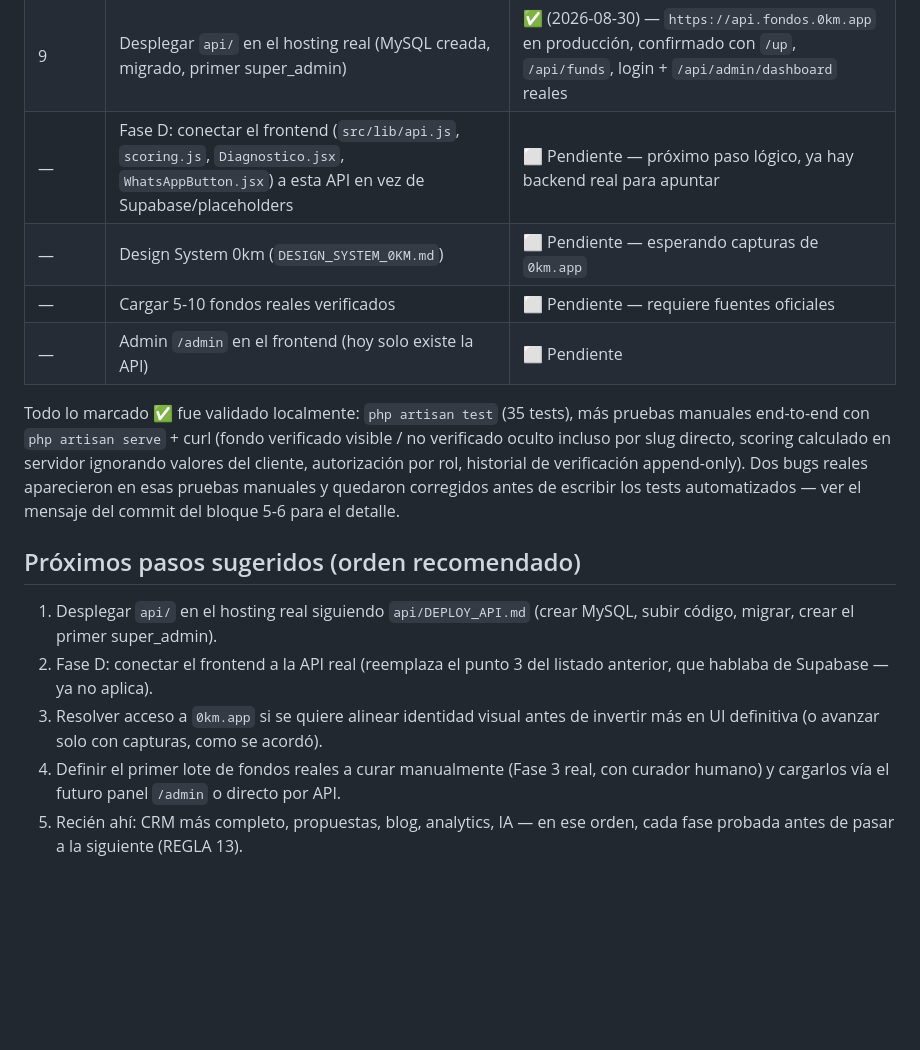
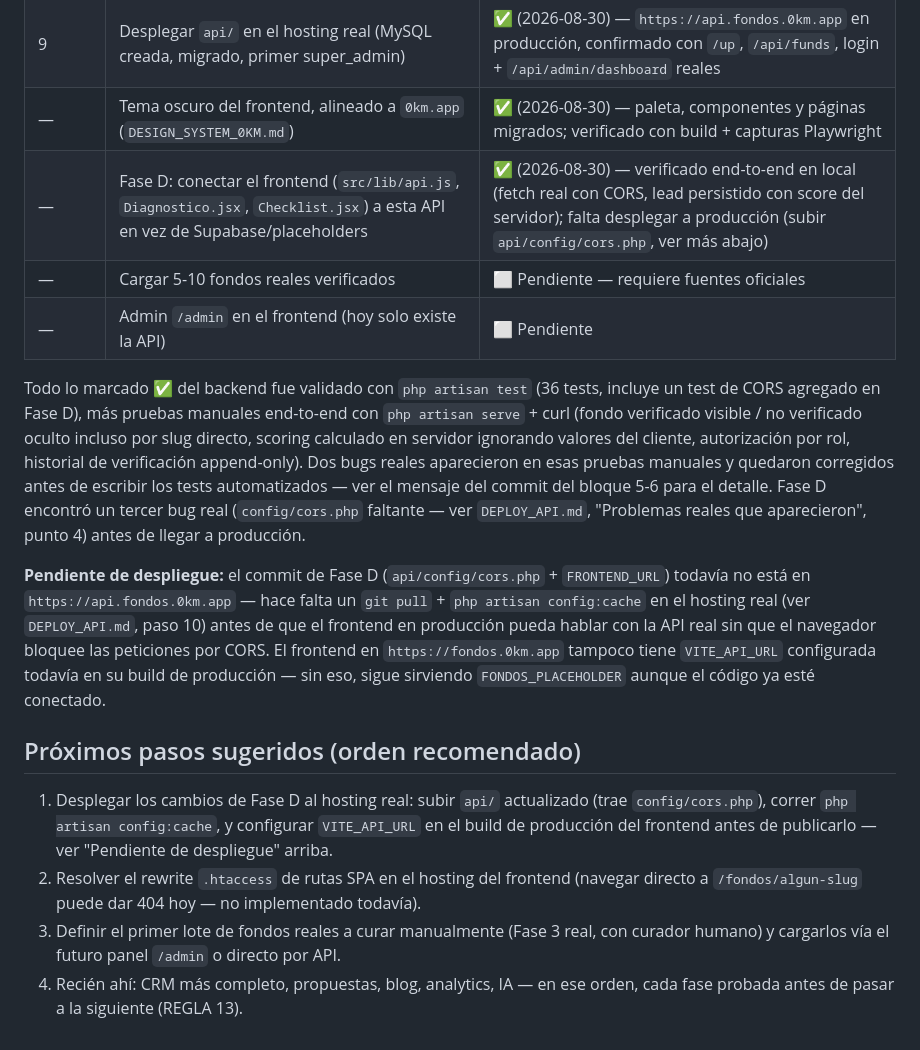
Before and after one commit to Nahueltrek/fondos.0km.app, a Markdown page: EVOLUTION_FONDOS_0KM.md, the part around the change. Drawn GitHub-style; blank space fills up the shorter version.

Commit message:
Docs: registrar Fase D completada y el fix de CORS pendiente de deploy
Actualiza EVOLUTION_FONDOS_0KM.md (tabla de Fase 1, próximos pasos) y
DEPLOY_API.md (FRONTEND_URL en .env, cuarto "problema real" con el
config/cors.php faltante) para reflejar que Fase D y el tema oscuro ya
están hechos y verificados localmente, pero todavía no llegaron al
hosting real: falta git pull + config:cache en la API, y VITE_API_URL
en el build de producción del frontend.

```diff
--- a/EVOLUTION_FONDOS_0KM.md
+++ b/EVOLUTION_FONDOS_0KM.md
@@ -88,31 +88,42 @@ al backend. Orden de ejecución acordado (16 pasos), estado a la fecha:
 | 7 | Seeders de desarrollo (roles + fondos `[DEV]`), bloqueados en producción | ✅ |
 | 8 | `DEPLOY_API.md`, `ENVIRONMENT.md`, `MakeSuperAdmin` command | ✅ |
 | 9 | Desplegar `api/` en el hosting real (MySQL creada, migrado, primer super_admin) | ✅ (2026-08-30) — `https://api.fondos.0km.app` en producción, confirmado con `/up`, `/api/funds`, login + `/api/admin/dashboard` reales |
-| — | Fase D: conectar el frontend (`src/lib/api.js`, `scoring.js`, `Diagnostico.jsx`, `WhatsAppButton.jsx`) a esta API en vez de Supabase/placeholders | ⬜ Pendiente — próximo paso lógico, ya hay backend real para apuntar |
-| — | Design System 0km (`DESIGN_SYSTEM_0KM.md`) | ⬜ Pendiente — esperando capturas de `0km.app` |
+| — | Tema oscuro del frontend, alineado a `0km.app` (`DESIGN_SYSTEM_0KM.md`) | ✅ (2026-08-30) — paleta, componentes y páginas migrados; verificado con build + capturas Playwright |
+| — | Fase D: conectar el frontend (`src/lib/api.js`, `Diagnostico.jsx`, `Checklist.jsx`) a esta API en vez de Supabase/placeholders | ✅ (2026-08-30) — verificado end-to-end en local (fetch real con CORS, lead persistido con score del servidor); falta desplegar a producción (subir `api/config/cors.php`, ver más abajo) |
 | — | Cargar 5-10 fondos reales verificados | ⬜ Pendiente — requiere fuentes oficiales |
 | — | Admin `/admin` en el frontend (hoy solo existe la API) | ⬜ Pendiente |
 
-Todo lo marcado ✅ fue validado localmente: `php artisan test` (35 tests),
-más pruebas manuales end-to-end con `php artisan serve` + curl (fondo
-verificado visible / no verificado oculto incluso por slug directo,
-scoring calculado en servidor ignorando valores del cliente, autorización
-por rol, historial de verificación append-only). Dos bugs reales
-aparecieron en esas pruebas manuales y quedaron corregidos antes de
-escribir los tests automatizados — ver el mensaje del commit del bloque
-5-6 para el detalle.
+Todo lo marcado ✅ del backend fue validado con `php artisan test` (36
+tests, incluye un test de CORS agregado en Fase D), más pruebas manuales
+end-to-end con `php artisan serve` + curl (fondo verificado visible / no
+verificado oculto incluso por slug directo, scoring calculado en servidor
+ignorando valores del cliente, autorización por rol, historial de
+verificación append-only). Dos bugs reales aparecieron en esas pruebas
+manuales y quedaron corregidos antes de escribir los tests automatizados
+— ver el mensaje del commit del bloque 5-6 para el detalle. Fase D encontró
+un tercer bug real (`config/cors.php` faltante — ver `DEPLOY_API.md`,
+"Problemas reales que aparecieron", punto 4) antes de llegar a producción.
+
+**Pendiente de despliegue:** el commit de Fase D (`api/config/cors.php` +
+`FRONTEND_URL`) todavía no está en `https://api.fondos.0km.app` — hace
+falta un `git pull` + `php artisan config:cache` en el hosting real (ver
+`DEPLOY_API.md`, paso 10) antes de que el frontend en producción pueda
+hablar con la API real sin que el navegador bloquee las peticiones por
+CORS. El frontend en `https://fondos.0km.app` tampoco tiene `VITE_API_URL`
+configurada todavía en su build de producción — sin eso, sigue sirviendo
+`FONDOS_PLACEHOLDER` aunque el código ya esté conectado.
 
 ## Próximos pasos sugeridos (orden recomendado)
 
-1. Desplegar `api/` en el hosting real siguiendo `api/DEPLOY_API.md`
-   (crear MySQL, subir código, migrar, crear el primer super_admin).
-2. Fase D: conectar el frontend a la API real (reemplaza el punto 3 del
-   listado anterior, que hablaba de Supabase — ya no aplica).
-3. Resolver acceso a `0km.app` si se quiere alinear identidad visual
-   antes de invertir más en UI definitiva (o avanzar solo con capturas,
-   como se acordó).
-4. Definir el primer lote de fondos reales a curar manualmente (Fase 3
+1. Desplegar los cambios de Fase D al hosting real: subir `api/` actualizado
+   (trae `config/cors.php`), correr `php artisan config:cache`, y
+   configurar `VITE_API_URL` en el build de producción del frontend antes
+   de publicarlo — ver "Pendiente de despliegue" arriba.
+2. Resolver el rewrite `.htaccess` de rutas SPA en el hosting del frontend
+   (navegar directo a `/fondos/algun-slug` puede dar 404 hoy — no
+   implementado todavía).
+3. Definir el primer lote de fondos reales a curar manualmente (Fase 3
    real, con curador humano) y cargarlos vía el futuro panel `/admin` o
    directo por API.
-5. Recién ahí: CRM más completo, propuestas, blog, analytics, IA — en ese
+4. Recién ahí: CRM más completo, propuestas, blog, analytics, IA — en ese
    orden, cada fase probada antes de pasar a la siguiente (REGLA 13).
```
Also changed, not shown: api/DEPLOY_API.md (+28 -0 lines).
